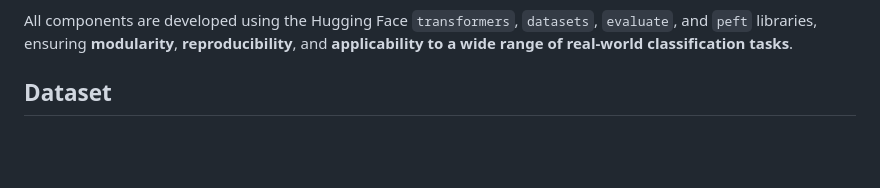
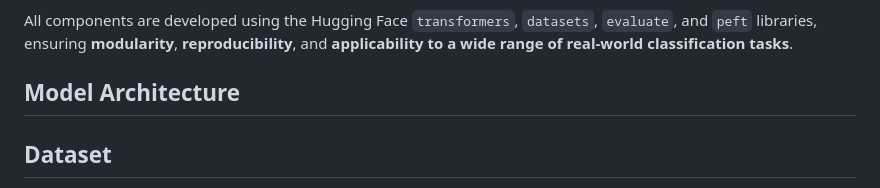
Before and after one commit to VoHaiDung/ag-news-text-classification, a Markdown page: README.md, the part around the change printed below. GitHub-like rendering; blank space fills up the shorter version.

```diff
--- a/README.md
+++ b/README.md
@@ -27,6 +27,10 @@ In addition to the core architecture, further performance gains may be achieved
 By integrating recent advances in **transformer modeling**, **efficient fine-tuning**, and **model interpretability**, this project sets forth a replicable and scalable NLP pipeline. The framework not only surpasses classical baselines such as Naive Bayes and Support Vector Machines, but also provides a blueprint for future work in **long-form document** classification under constrained computational environments.
 
 All components are developed using the Hugging Face `transformers`, `datasets`, `evaluate`, and `peft` libraries, ensuring **modularity**, **reproducibility**, and **applicability to a wide range of real-world classification tasks**.
+
+## Model Architecture
+
+
 
 ## Dataset
 
```
Also changed, not shown: other parts of README.md (+1 -1 lines).
